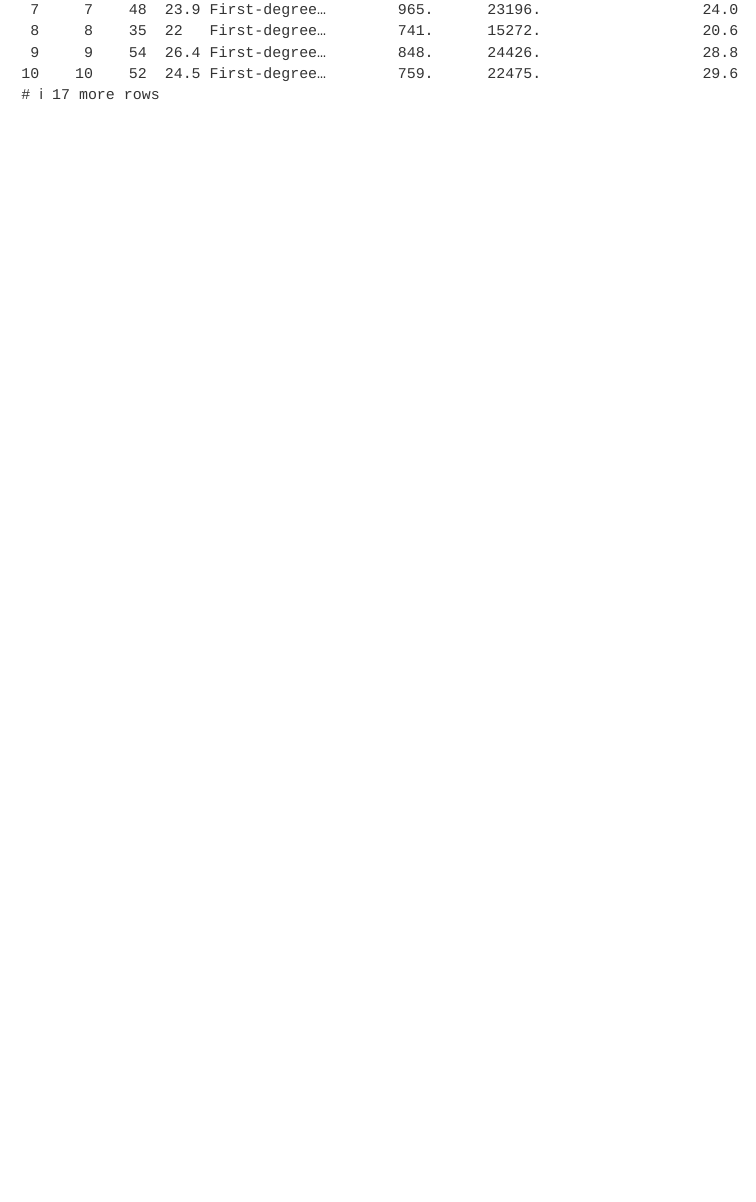
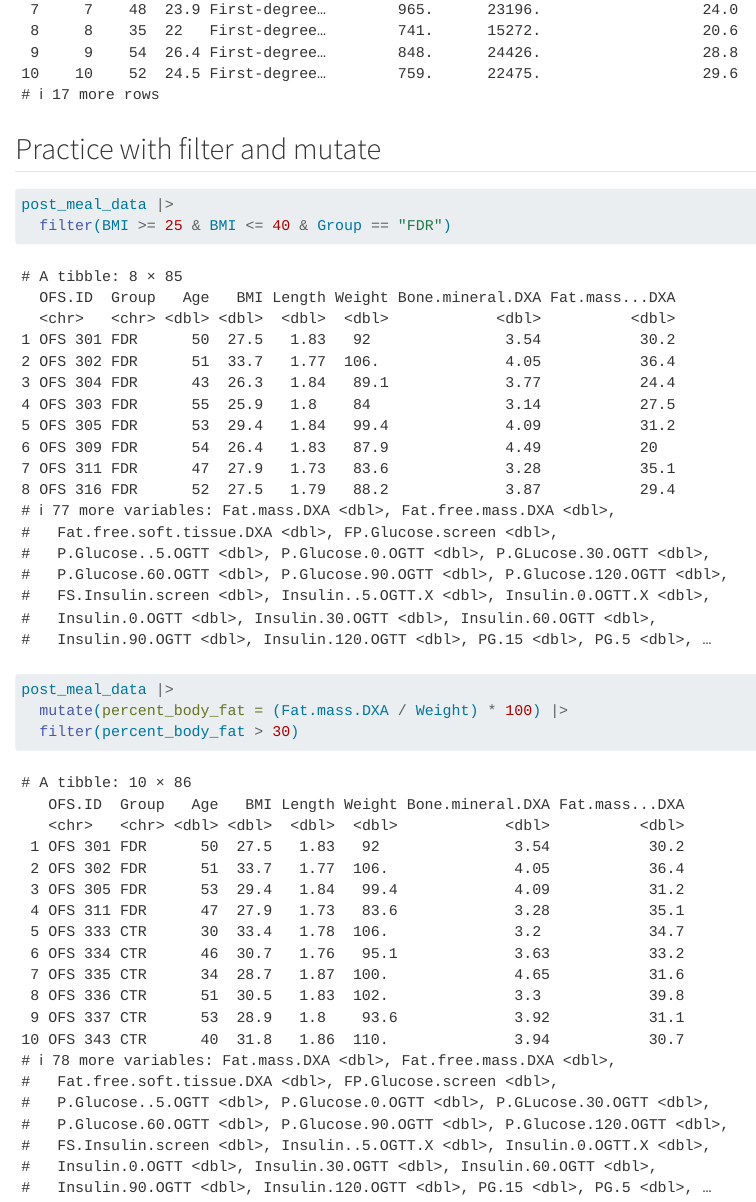
Before and after one commit to NemanjaRUC96/LearningR, a Quarto document (docs/learining.qmd): the page in a window 1100 px wide, from its top. Rendered offline with R 4.5, knitr and Pandoc in place of Quarto, with nearby package versions.

Commit message:
Practice filter and mutate

````diff
--- a/docs/learining.qmd
+++ b/docs/learining.qmd
@@ -235,3 +235,17 @@
     )
   )
 ```
+
+## Practice with filter and mutate
+
+
+```{r}
+post_meal_data |>
+  filter(BMI >= 25 & BMI <= 40 & Group == "FDR")
+```
+
+```{r}
+post_meal_data |>
+  mutate(percent_body_fat = (Fat.mass.DXA / Weight) * 100) |>
+  filter(percent_body_fat > 30)
+```
````
Also changed, not shown: 1 other file.
